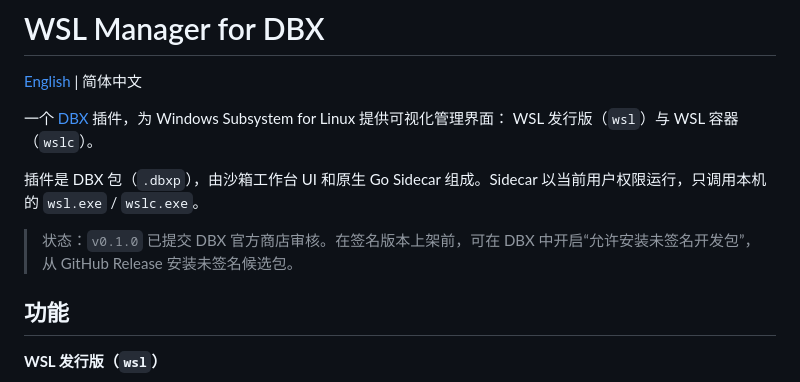
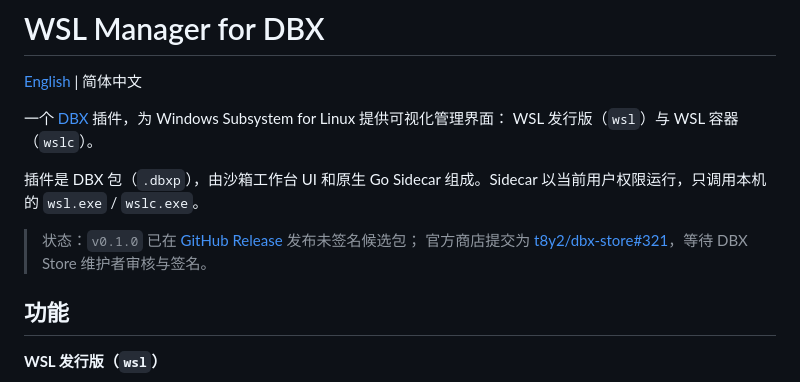
Before and after one commit to w89588/dbx-plugin-wsl, a Markdown page: README.zh-CN.md, the part around the change. Rendered like a GitHub page.

```diff
--- a/README.zh-CN.md
+++ b/README.zh-CN.md
@@ -8,8 +8,8 @@ WSL 发行版（`wsl`）与 WSL 容器（`wslc`）。
 插件是 DBX 包（`.dbxp`），由沙箱工作台 UI 和原生 Go Sidecar 组成。Sidecar 以当前用户权限运行，只调用本机的
 `wsl.exe` / `wslc.exe`。
 
-> 状态：`v0.1.0` 已提交 DBX 官方商店审核。在签名版本上架前，可在 DBX 中开启“允许安装未签名开发包”，
-> 从 GitHub Release 安装未签名候选包。
+> 状态：`v0.1.0` 已在 [GitHub Release](https://github.com/w89588/dbx-plugin-wsl/releases/tag/v0.1.0) 发布未签名候选包；
+> 官方商店提交为 [t8y2/dbx-store#321](https://github.com/t8y2/dbx-store/pull/321)，等待 DBX Store 维护者审核与签名。
 
 ## 功能
 
```
Also changed, not shown: README.md (+3 -2 lines).
